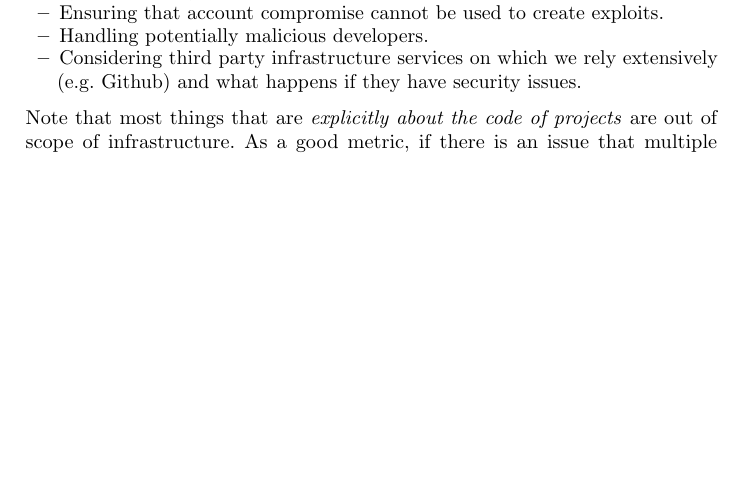
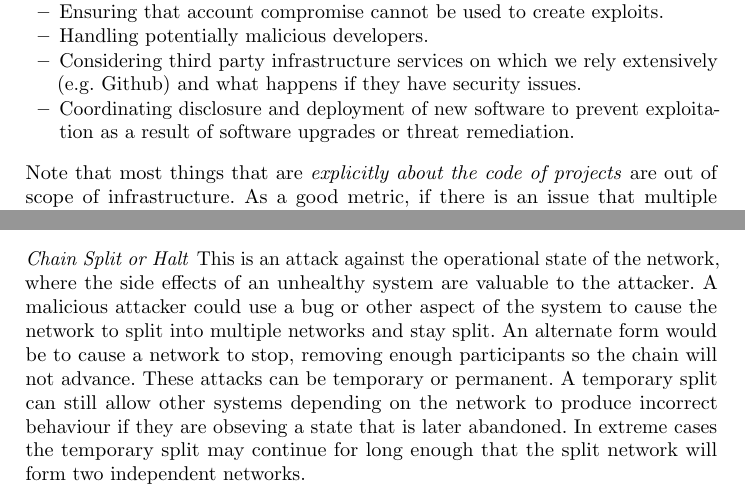
Before and after one commit to hyperledger-archives/tf-security, a LaTeX paper (ThreatModelPaper/main.tex, which reads ThreatModelPaper/infra-threats.tex, ThreatModelPaper/initial.tex): part of page 2 of 4 before the commit and two parts of pages 2 and 3 of 4 after it, the two joined at a grey line, cut so that both start at the same text, the shorter picture padded with empty space. Compiled offline with pdfLaTeX.

Commit message:
Chain split and halt, exploitation during remediation.
Signed-off-by: Danno Ferrin <danno.ferrin@gmail.com>

```diff
--- a/ThreatModelPaper/infra-threats.tex
+++ b/ThreatModelPaper/infra-threats.tex
@@ -9,3 +9,10 @@ In this section, we begin by listing some infrastructural threats.  Note that \e
 \paragraph{Software Delivery MitM.}  An adversary figures out a way to convince third parties to accept malicious software packages as valid Hyperledger software.
 
 \paragraph{Upstream Bugs.}  We could be affected by bugs in software that we use (e.g. heartbleed~\cite{durumeric2014matter} if we had consumed OpenSSL at the time).
+
+\paragraph{Chain Split or Halt}  This is an attack against the operational state of the network, where the side effects of an unhealthy system are valuable to the attacker.
+A malicious attacker could use a bug or other aspect of the system to cause the network to split into multiple networks and stay split.
+An alternate form would be to cause a network to stop, removing enough participants so the chain will not advance.
+These attacks can be temporary or permanent.
+A temporary split can still allow other systems depending on the network to produce incorrect behaviour if they are obseving a state that is later abandoned.
+In extreme cases the temporary split may continue for long enough that the split network will form two independent networks.
--- a/ThreatModelPaper/initial.tex
+++ b/ThreatModelPaper/initial.tex
@@ -15,6 +15,7 @@ Let's try to think about some categories of security.  We'll start from ``big''
 \item Ensuring that account compromise cannot be used to create exploits.
 \item Handling potentially malicious developers.
 \item Considering third party infrastructure services on which we rely extensively (e.g. Github) and what happens if they have security issues.
+\item Coordinating disclosure and deployment of new software to prevent exploitation as a result of software upgrades or threat remediation.
 \end{itemize}
 Note that most things that are \emph{explicitly about the code of projects} are out of scope of infrastructure.  As a good metric, if there is an issue that multiple different types of project have (including projects that aren't necessarily focused on security-critical applications), then it's probably related to infrastructure.
 
```
